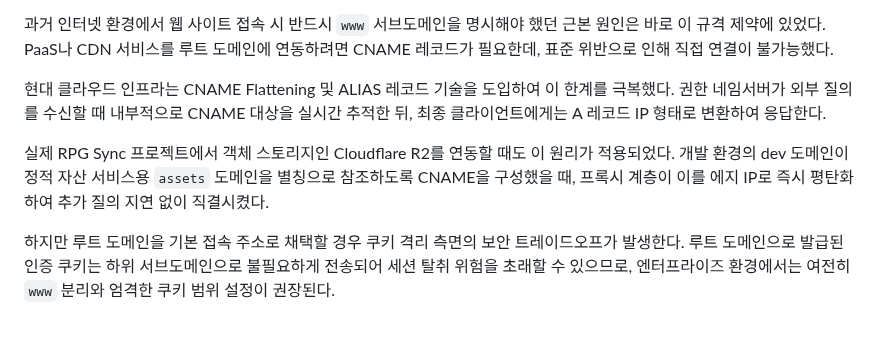
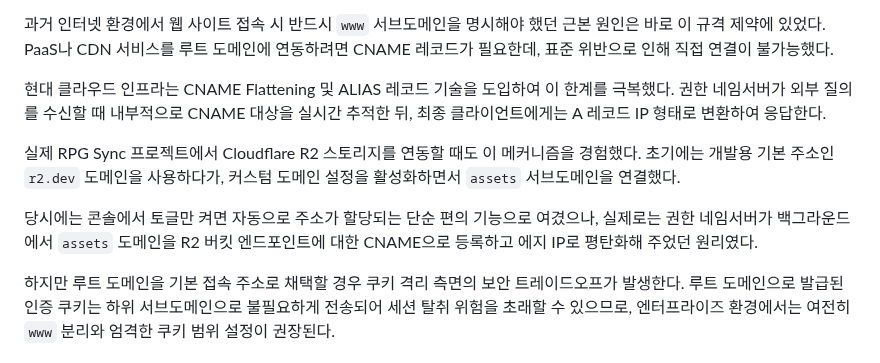
Before and after one commit to mmmphyun/security-agent-toolkit, a Markdown page: docs/posts/c02-network-zt-day03.md, the part around the change. Rendered like a GitHub page; blank space fills up the shorter version.

```diff
--- a/docs/posts/c02-network-zt-day03.md
+++ b/docs/posts/c02-network-zt-day03.md
@@ -109,7 +109,9 @@ Address: 192.168.10.100
 
 현대 클라우드 인프라는 CNAME Flattening 및 ALIAS 레코드 기술을 도입하여 이 한계를 극복했다. 권한 네임서버가 외부 질의를 수신할 때 내부적으로 CNAME 대상을 실시간 추적한 뒤, 최종 클라이언트에게는 A 레코드 IP 형태로 변환하여 응답한다.
 
-실제 RPG Sync 프로젝트에서 객체 스토리지인 Cloudflare R2를 연동할 때도 이 원리가 적용되었다. 개발 환경의 dev 도메인이 정적 자산 서비스용 `assets` 도메인을 별칭으로 참조하도록 CNAME을 구성했을 때, 프록시 계층이 이를 에지 IP로 즉시 평탄화하여 추가 질의 지연 없이 직결시켰다.
+실제 RPG Sync 프로젝트에서 Cloudflare R2 스토리지를 연동할 때도 이 메커니즘을 경험했다. 초기에는 개발용 기본 주소인 `r2.dev` 도메인을 사용하다가, 커스텀 도메인 설정을 활성화하면서 `assets` 서브도메인을 연결했다.
+
+당시에는 콘솔에서 토글만 켜면 자동으로 주소가 할당되는 단순 편의 기능으로 여겼으나, 실제로는 권한 네임서버가 백그라운드에서 `assets` 도메인을 R2 버킷 엔드포인트에 대한 CNAME으로 등록하고 에지 IP로 평탄화해 주었던 원리였다.
 
 하지만 루트 도메인을 기본 접속 주소로 채택할 경우 쿠키 격리 측면의 보안 트레이드오프가 발생한다. 루트 도메인으로 발급된 인증 쿠키는 하위 서브도메인으로 불필요하게 전송되어 세션 탈취 위험을 초래할 수 있으므로, 엔터프라이즈 환경에서는 여전히 `www` 분리와 엄격한 쿠키 범위 설정이 권장된다.
 
```
Also changed, not shown: docs/posts/proj-rpg-sync-project-04-external-api-and-async-onboarding.md (added, +292 -0 lines), projects/rpg_sync_project/04_external_api_and_async_onboarding.md (added, +115 -0 lines).
